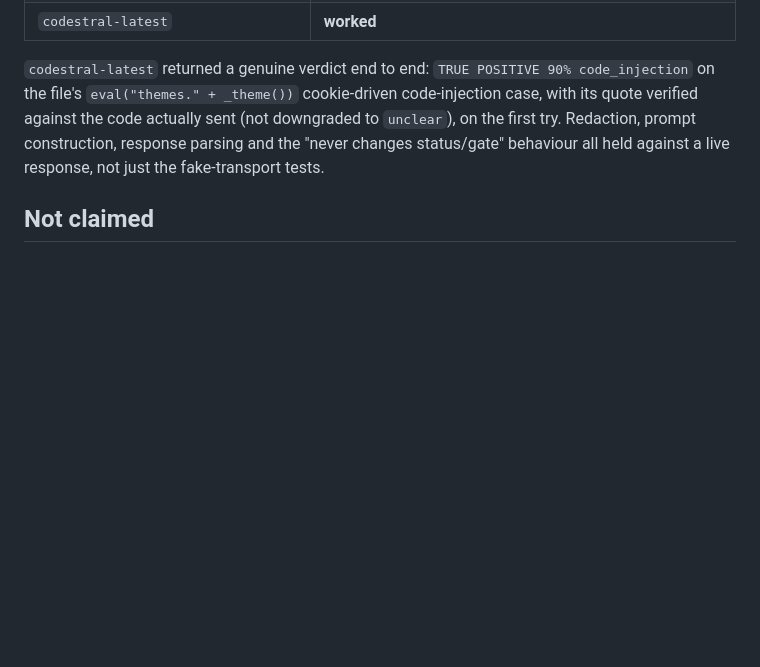
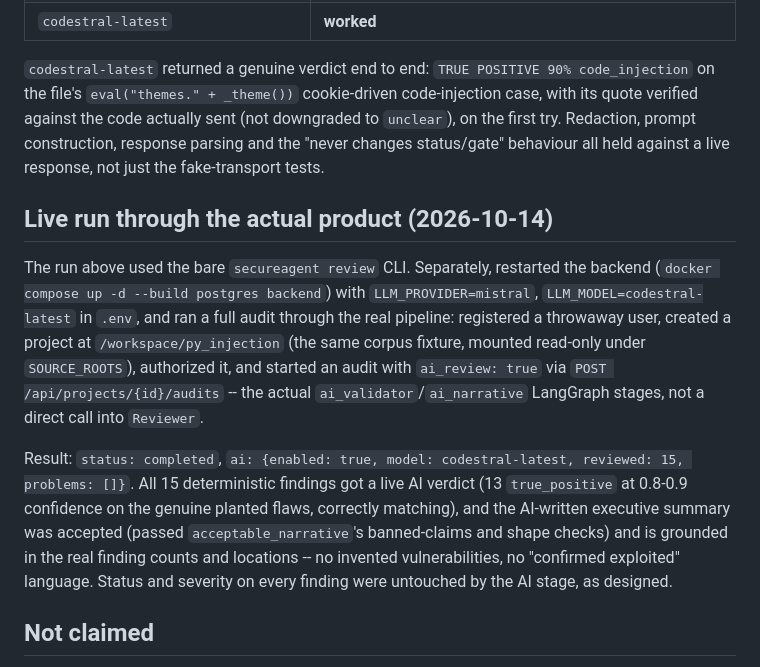
Before and after one commit to pranithreddy12/SecureAgent, a Markdown page: docs/adr/ADR-033-mistral-provider.md, the part around the change. Rendered like a GitHub page; blank space fills up the shorter version.

Commit message:
Record the first live audit run with AI review through the real pipeline (ADR-033)

```diff
--- a/docs/adr/ADR-033-mistral-provider.md
+++ b/docs/adr/ADR-033-mistral-provider.md
@@ -45,6 +45,23 @@ the code actually sent (not downgraded to `unclear`), on the first try. Redactio
 response parsing and the "never changes status/gate" behaviour all held against a live response, not
 just the fake-transport tests.
 
+## Live run through the actual product (2026-10-14)
+
+The run above used the bare `secureagent review` CLI. Separately, restarted the backend
+(`docker compose up -d --build postgres backend`) with `LLM_PROVIDER=mistral`,
+`LLM_MODEL=codestral-latest` in `.env`, and ran a full audit through the real pipeline: registered a
+throwaway user, created a project at `/workspace/py_injection` (the same corpus fixture, mounted
+read-only under `SOURCE_ROOTS`), authorized it, and started an audit with `ai_review: true` via
+`POST /api/projects/{id}/audits` -- the actual `ai_validator`/`ai_narrative` LangGraph stages, not a
+direct call into `Reviewer`.
+
+Result: `status: completed`, `ai: {enabled: true, model: codestral-latest, reviewed: 15, problems:
+[]}`. All 15 deterministic findings got a live AI verdict (13 `true_positive` at 0.8-0.9 confidence on
+the genuine planted flaws, correctly matching), and the AI-written executive summary was accepted
+(passed `acceptable_narrative`'s banned-claims and shape checks) and is grounded in the real finding
+counts and locations -- no invented vulnerabilities, no "confirmed exploited" language. Status and
+severity on every finding were untouched by the AI stage, as designed.
+
 ## Not claimed
 
 This is one live run, on one account, on one finding type, with a free-tier key. It establishes that
```
Also changed, not shown: PROJECT_CHANGELOG.md (+10 -0 lines), PROJECT_MEMORY.md (+6 -0 lines).
